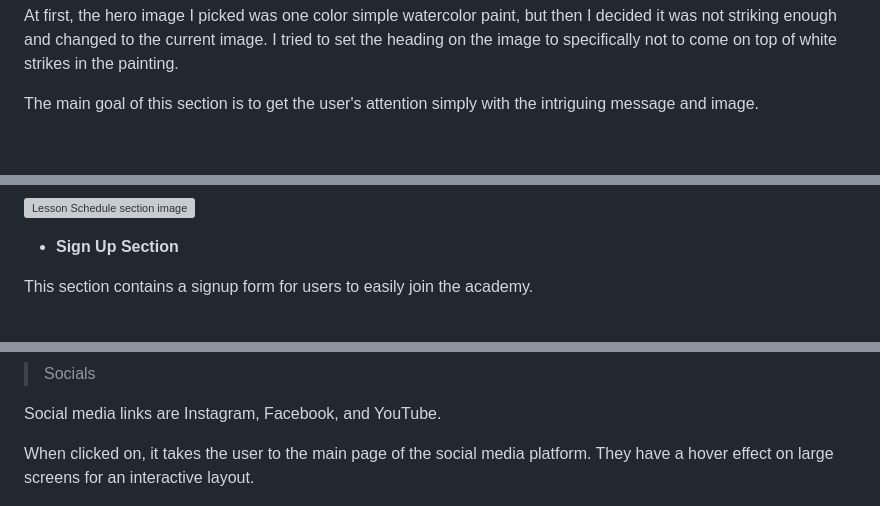
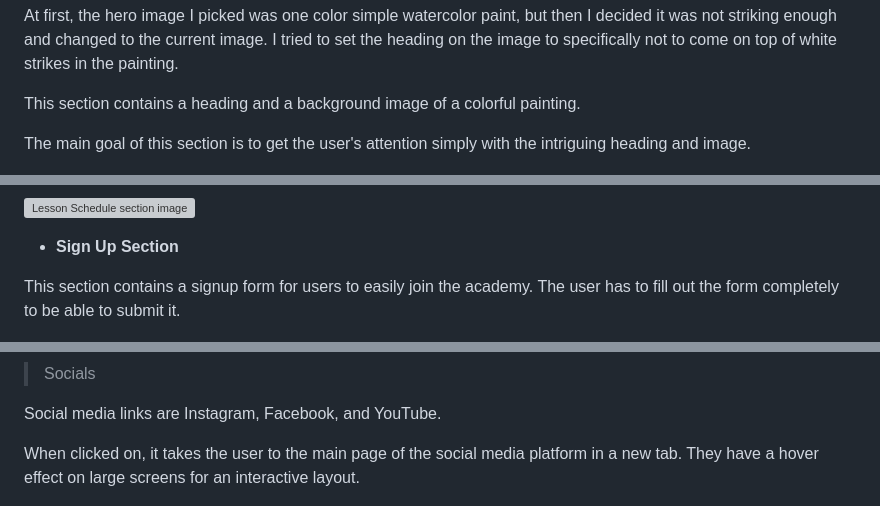
Before and after one commit to SerraKD/isla-art-academy, a Markdown page: README.md, 3 parts joined by grey strips. Rendered like a GitHub page; blank space fills up the shorter version; grey boxes are pictures that could not be loaded.

Commit message:
Add more content to about us, sign up and footer sections in README.md

```diff
--- a/README.md
+++ b/README.md
@@ -62,7 +62,9 @@ Because the Academy name is long, I styled the main menu differently for small,
 
 At first, the hero image I picked was one color simple watercolor paint, but then I decided it was not striking enough and changed to the current image. I tried to set the heading on the image to specifically not to come on top of white strikes in the painting.
 
-The main goal of this section is to get the user's attention simply with the intriguing message and image.
+This section contains a heading and a background image of a colorful painting.
+
+The main goal of this section is to get the user's attention simply with the intriguing heading and image.
 
 ![Hero section image](docs-readme/herosection-img.png)
 
@@ -82,7 +86,7 @@ This section contains details of the weekly lesson plan and the manner of using
 
 - __Sign Up Section__
 
-This section contains a signup form for users to easily join the academy.
+This section contains a signup form for users to easily join the academy. The user has to fill out the form completely to be able to submit it.
 
 ![Sign Up section image](docs-readme/signup-img.png)
 
@@ -102,7 +106,7 @@ Contact information includes the Academy's address, phone number, and email.
 
 Social media links are Instagram, Facebook, and YouTube.
 
-When clicked on, it takes the user to the main page of the social media platform. They have a hover effect on large screens for an interactive layout.
+When clicked on, it takes the user to the main page of the social media platform in a new tab. They have a hover effect on large screens for an interactive layout.
 
 ![Social media links hover image](docs-readme/social-hover.png)
 
```
Also changed, not shown: other parts of README.md (+2 -0 lines).
